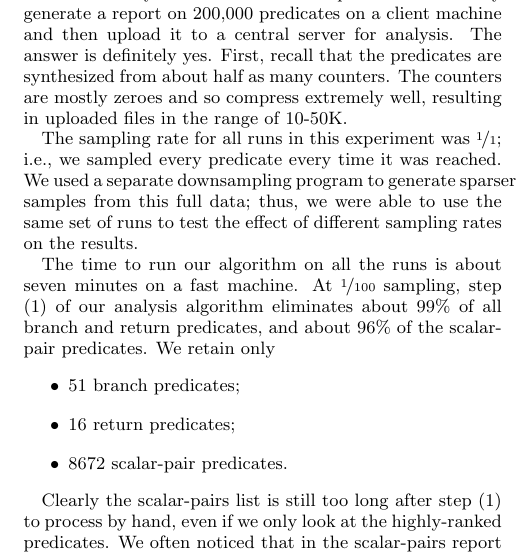
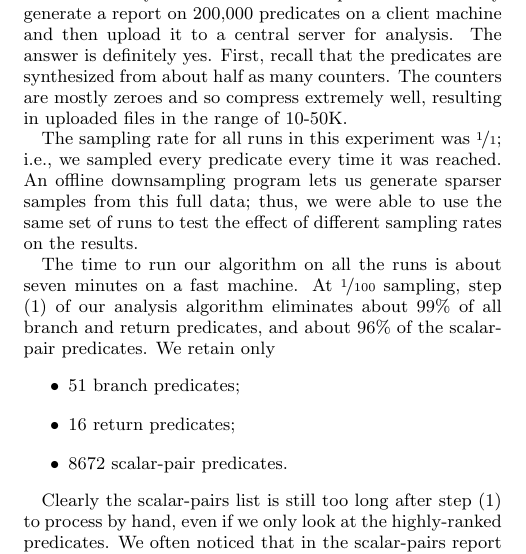
Before and after one commit to liblit/cbiexp, a LaTeX paper (pldi-2004/master.tex, which reads pldi-2004/experiments.tex): part of one column of page 7 of 10, cut so that both start at the same text. Compiled offline with pdfLaTeX.

Commit message:
Overfull hbox fix.  I thought I'd already smashed all of these.

```diff
--- a/pldi-2004/experiments.tex
+++ b/pldi-2004/experiments.tex
@@ -43,8 +43,8 @@ The counters are mostly zeroes and so compress extremely well,
 resulting in uploaded files in the range of 10-50K.
 
 The sampling rate for all runs in this experiment was \nicefrac{1}{1};
-i.e., we sampled every predicate every time it was reached.  We used a
-separate downsampling program to generate sparser samples from this
+i.e., we sampled every predicate every time it was reached.  An
+offline downsampling program lets us generate sparser samples from this
 full data; thus, we were able to use the same set of runs to test the
 effect of different sampling rates on the results.
 
```
